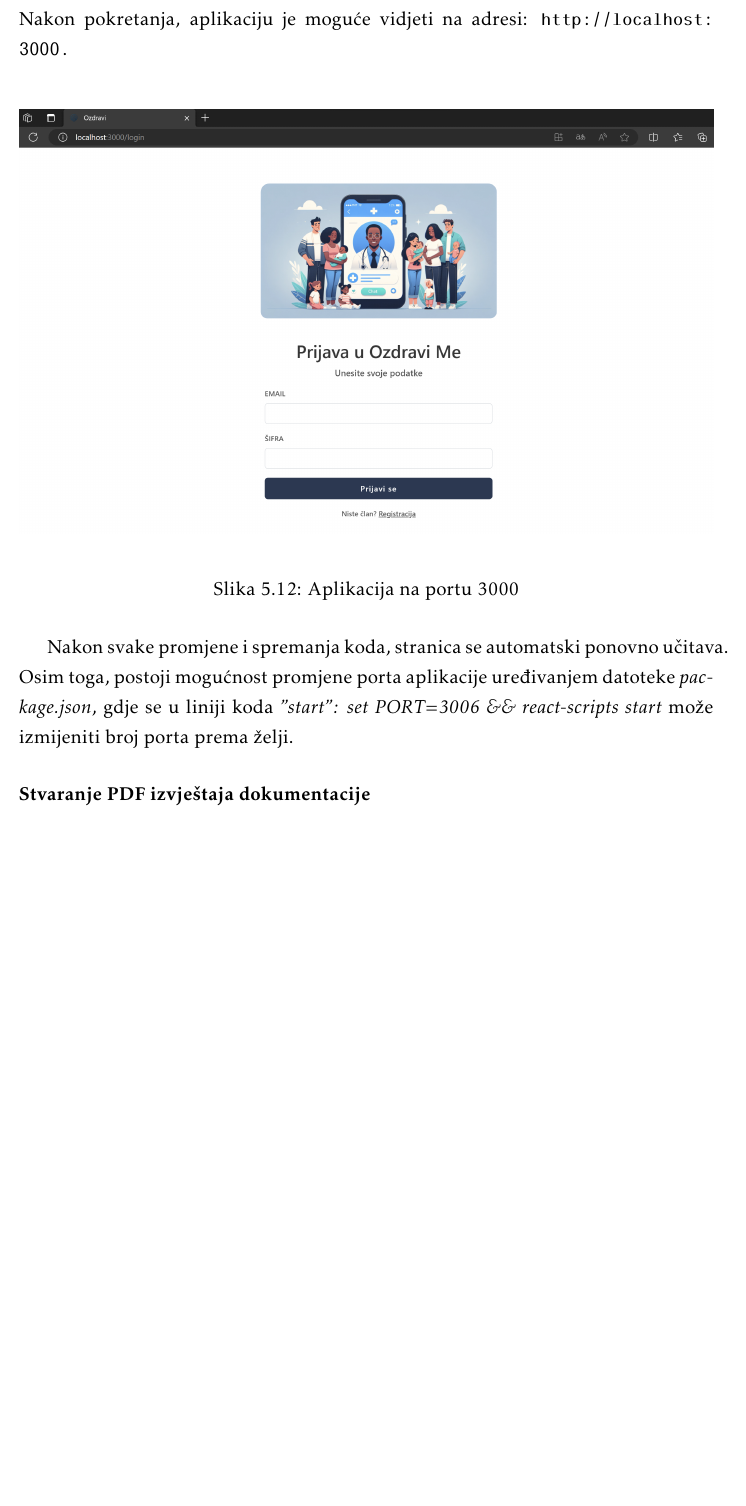
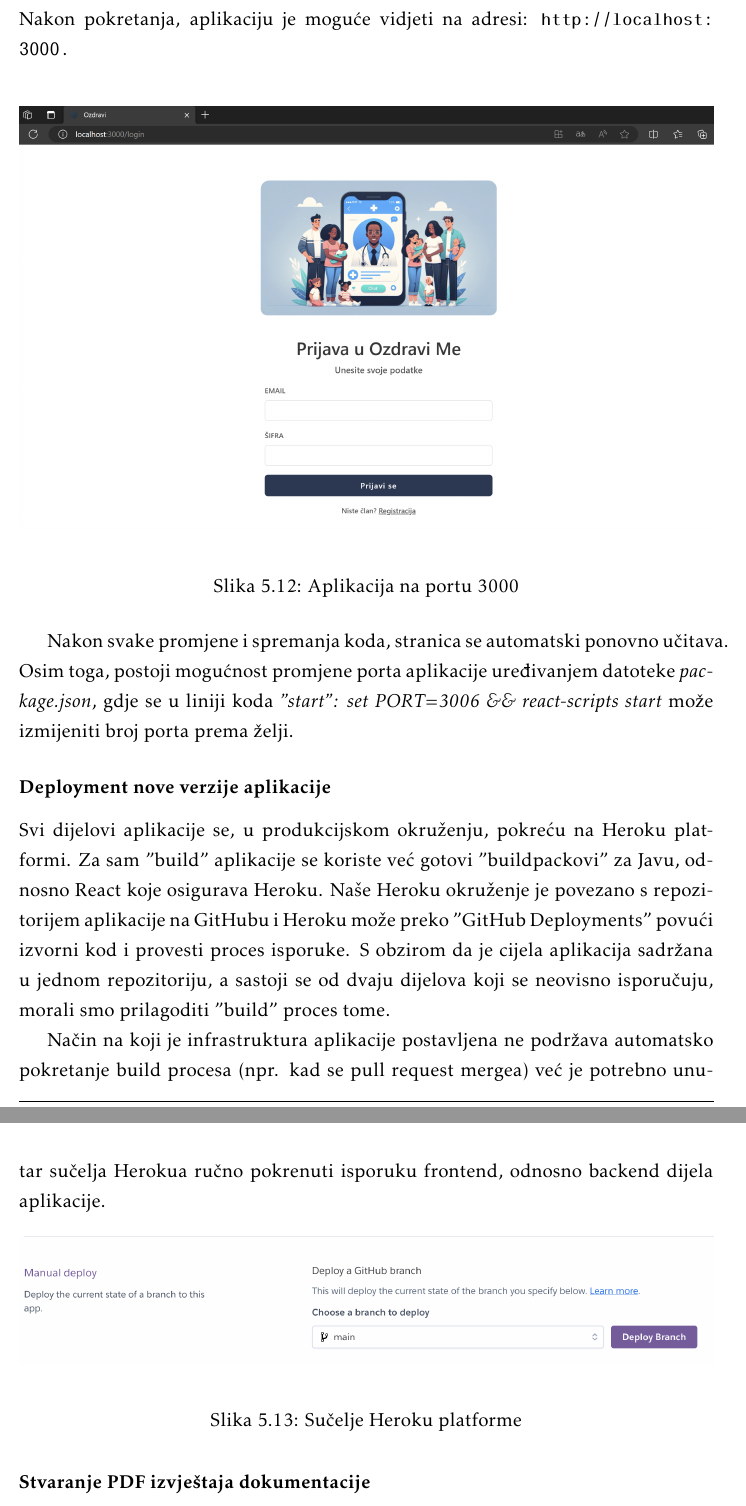
Before and after one commit to WeleByte/WeleByte, a LaTeX document (Dokumentacija/PROGI_ProjektnaDokumentacija.tex, which reads Dokumentacija/Implementacija.tex): part of page 66 of 86 before the commit and two parts of pages 66 and 67 of 87 after it, the two joined at a grey line, cut so that both start at the same text, the shorter picture padded with empty space. Compiled offline with pdfLaTeX.

Commit message:
add deployment instructions

```diff
--- a/Dokumentacija/Implementacija.tex
+++ b/Dokumentacija/Implementacija.tex
@@ -313,6 +313,16 @@
 			Nakon svake promjene i spremanja koda, stranica se automatski ponovno učitava. Osim toga, postoji mogućnost promjene porta aplikacije uređivanjem datoteke \textit{package.json},
 			gdje se u liniji koda \textit{"start": set PORT=3006 \&\& react-scripts start} može izmijeniti broj porta prema želji.
 
+			\subsubsection*{Deployment nove verzije aplikacije}
+			Svi dijelovi aplikacije se, u produkcijskom okruženju, pokreću na Heroku platformi. Za sam "build" aplikacije se koriste već gotovi "buildpackovi" za Javu, odnosno React koje osigurava Heroku.
+			Naše Heroku okruženje je povezano s repozitorijem aplikacije na GitHubu i Heroku može preko "GitHub Deployments" povući izvorni kod i provesti proces isporuke.
+			S obzirom da je cijela aplikacija sadržana u jednom repozitoriju, a sastoji se od dvaju dijelova koji se neovisno isporučuju, morali smo prilagoditi "build" proces tome.
+
+			Način na koji je infrastruktura aplikacije postavljena ne podržava automatsko pokretanje build procesa (npr. kad se pull request mergea) već je potrebno unutar sučelja Herokua ručno pokrenuti isporuku frontend, odnosno backend dijela aplikacije.
+			\begin{figure}[H]
+				\includegraphics[width=\textwidth]{slike/heroku_interface.png}
+				\caption{Sučelje Heroku platforme}
+			\end{figure}
 
 			\subsubsection*{Stvaranje PDF izvještaja dokumentacije}
 			Dokumentacija za ovaj projekt je napisana koristeći paket \LaTeX  i nalazi se u mapi \textit{Dokumentacija/}. Kako bi se iz .tex datoteka izgradio PDF izvještaj potrebno je na računalu imati instalaciju \LaTeX-a i pokrenuti ispravne naredbe za izgradnju PDF-a (npr. \textit{latexmk}).
```
Also changed, not shown: Dokumentacija/slike/heroku_interface.png (added).
